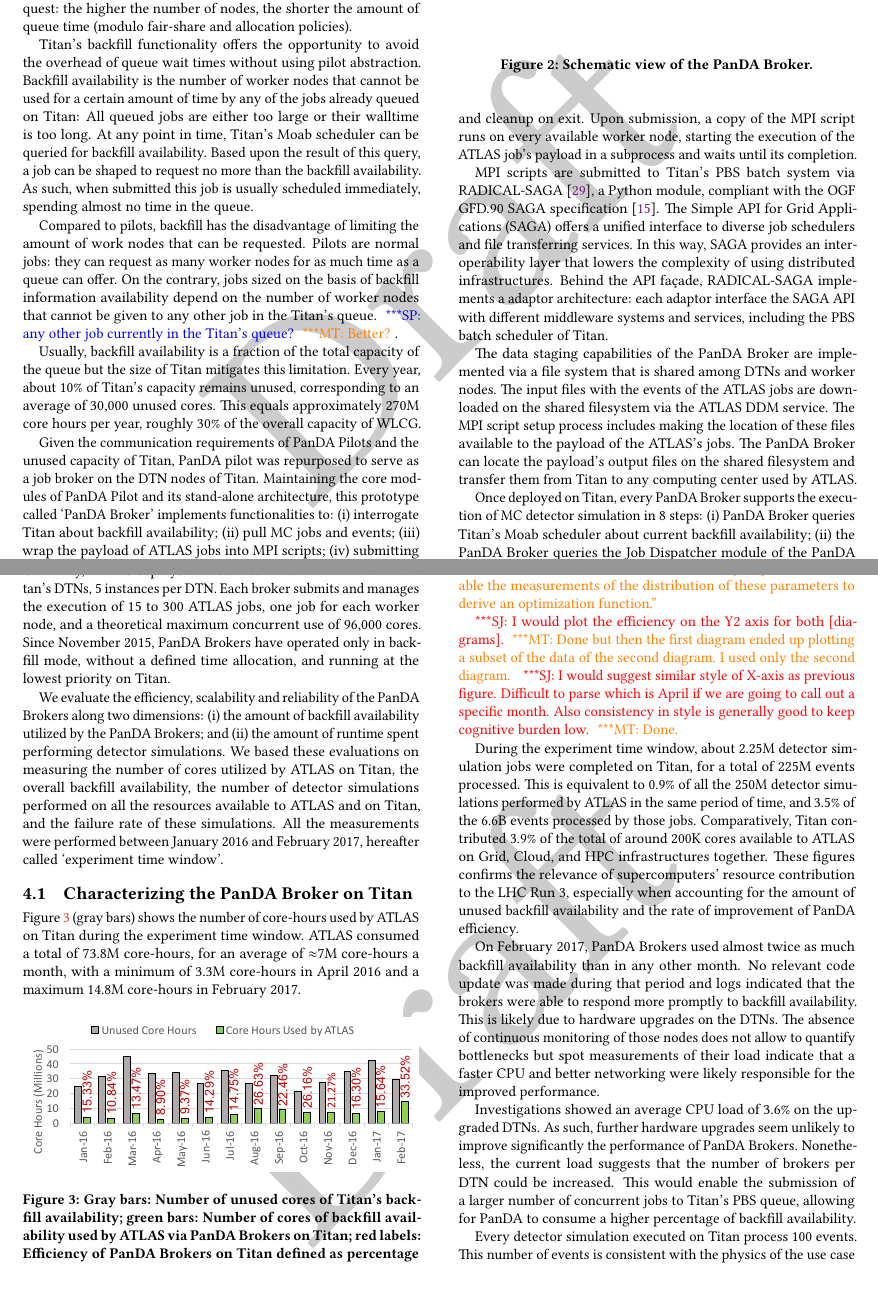
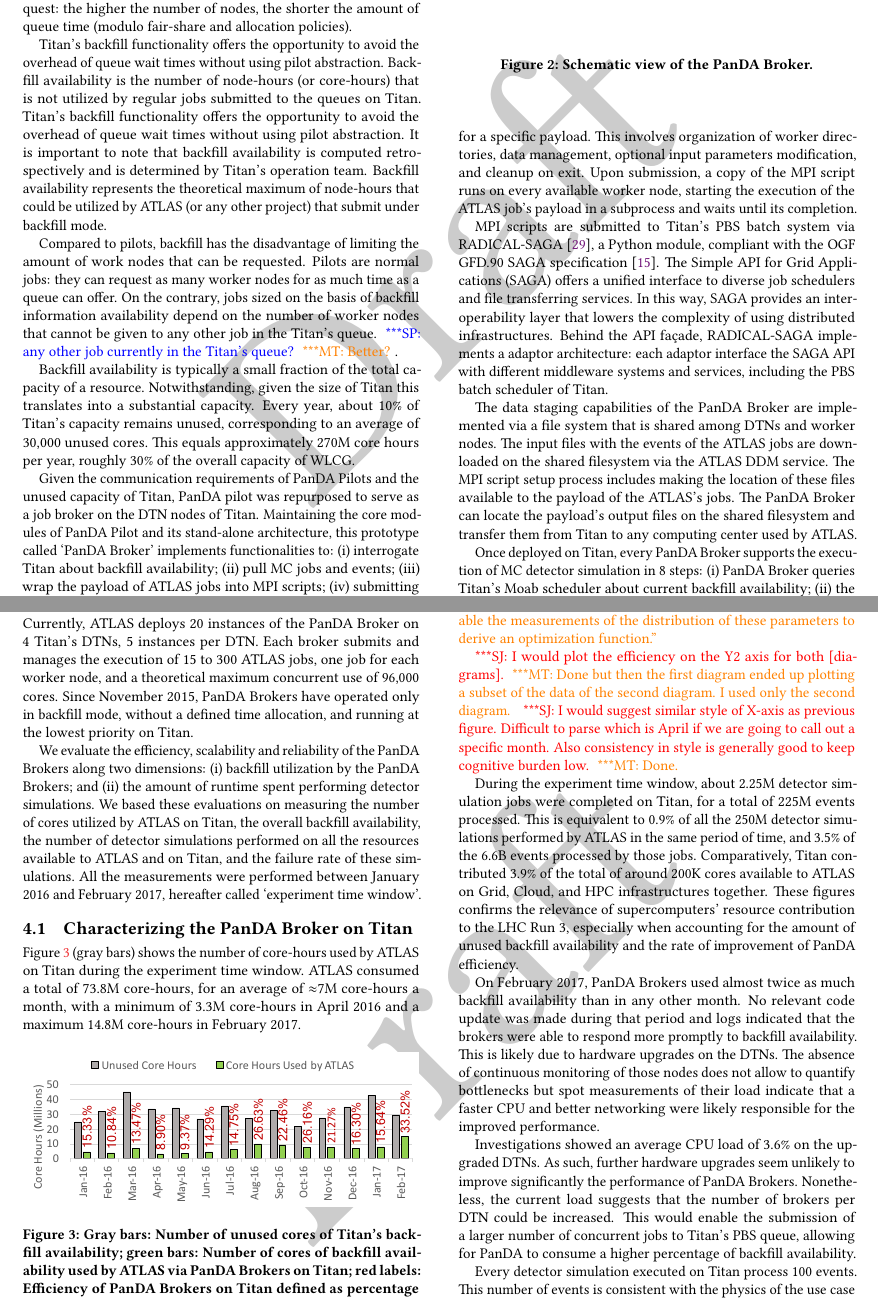
Before and after one commit to ATLAS-Titan/PanDA-WMS-paper, a LaTeX paper (paper.tex, which reads PandaEvolution.tex, overall.tex): two parts of pages 5 and 6 of 15, joined at a grey line, cut so that both start at the same text. Compiled offline with pdfLaTeX.

Commit message:
section 3. fixing definition of backfill. more to come in 4.

```diff
--- a/PandaEvolution.tex
+++ b/PandaEvolution.tex
@@ -176,15 +176,26 @@
 % the time spent waiting in the queue would be too large compared to the
 % execution time of each task.
 
+% Titan’s backfill functionality offers the opportunity to avoid the overhead of
+% queue wait times without using pilot abstraction. Backfill availability is the
+% number of node-hours (or core-hours) that cannot be used for a certain amount
+% of time by any of the jobs already queued on Titan: All queued jobs are either
+% too large or their walltime is too long. At any point in time, Titan’s Moab
+% scheduler can be queried for backfill availability. Based upon the result of
+% this query, a job can be shaped to request no more than the backfill
+% availability. As such, when submitted this job is usually scheduled
+% immediately, spending almost no time in the queue.
+
+
 Titan’s backfill functionality offers the opportunity to avoid the overhead of
 queue wait times without using pilot abstraction. Backfill availability is the
-number of worker nodes that cannot be used for a certain amount of time by any
-of the jobs already queued on Titan: All queued jobs are either too large or
-their walltime is too long. At any point in time, Titan’s Moab scheduler can be
-queried for backfill availability. Based upon the result of this query, a job
-can be shaped to request no more than the backfill availability. As such, when
-submitted this job is usually scheduled immediately, spending almost no time in
-the queue.
+number of node-hours (or core-hours) that  is not utilized by regular jobs
+submitted to the queues on Titan. Titan’s backfill functionality offers the
+opportunity to avoid the overhead of queue wait times without using pilot
+abstraction.  It is important to note that backfill availability is  computed
+retrospectively and is determined by Titan's operation team. Backfill
+availability represents the theoretical maximum of node-hours that could be
+utilized by ATLAS (or any other project) that submit under backfill mode.
 
 Compared to pilots, backfill has the disadvantage of limiting the amount of
 work nodes that can be requested. Pilots are normal jobs: they can request as
@@ -193,11 +204,12 @@
 of worker nodes that cannot be given to any other job in the Titan's queue. %
 \sergeynote{any other job currently in the Titan's queue?}\mtnote{Better?}.
 
-Usually, backfill availability is a fraction of the total capacity of the queue
-but the size of Titan mitigates this limitation. Every year, about 10\% of
-Titan's capacity remains unused, corresponding to an average of 30,000 unused
-cores. This equals approximately 270M core hours per year, roughly 30\% of the
-overall capacity of WLCG.
+Backfill availability is typically a small fraction of the total capacity  of
+a resource. Notwithstanding,  given the size of Titan this translates into a
+substantial capacity. Every year, about 10\% of Titan's capacity remains
+unused, corresponding to an average of 30,000 unused cores. This equals
+approximately 270M core hours per year, roughly 30\% of the overall capacity
+of WLCG.
 
 % A system that can use those temporarily free worker nodes with smaller
 % scale tasks would be very valuable. For this reason, Titan offers backfill
--- a/overall.tex
+++ b/overall.tex
@@ -1,4 +1,4 @@
-Currently, ATLAS deploys 20 instances of PanDA Broker on 4 Titan's DTNs, 5
+Currently, ATLAS deploys 20 instances of the PanDA Broker on 4 Titan's DTNs, 5
 instances per DTN. Each broker submits and manages the execution of 15 to 300
 ATLAS jobs, one job for each worker node, and a theoretical maximum concurrent
 use of 96,000 cores. Since November 2015, PanDA Brokers have operated only in
@@ -6,7 +6,7 @@
 priority on Titan.
 
 We evaluate the efficiency, scalability and reliability of the PanDA Brokers
-along two dimensions: (i) the amount of backfill availability utilized by the
+along two dimensions: (i) backfill utilization by the
 PanDA Brokers; and (ii) the amount of runtime spent performing detector
 simulations. We based these evaluations on measuring the number of cores
 utilized by ATLAS on Titan, the overall backfill availability, the number of
```
Also changed, not shown: PandaOverview.tex (+0 -1 lines).
